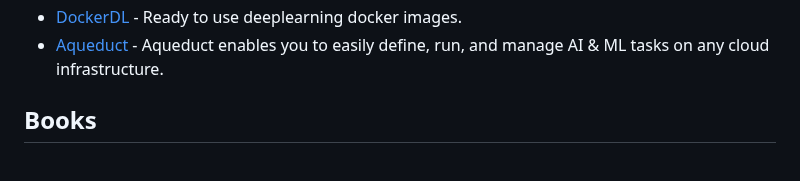
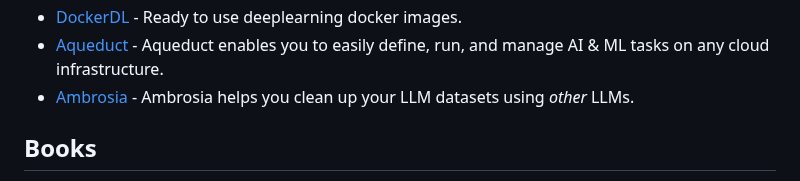
Before and after one commit to josephmisiti/awesome-machine-learning, a Markdown page: README.md, the part around the change. GitHub-like rendering.

Commit message:
Add Ambrosia

```diff
--- a/README.md
+++ b/README.md
@@ -1764,6 +1764,7 @@ be
 * [MLEM](https://github.com/iterative/mlem) - Version and deploy your ML models following GitOps principles
 * [DockerDL](https://github.com/matifali/dockerdl) - Ready to use deeplearning docker images.
 * [Aqueduct](https://github.com/aqueducthq/aqueduct) - Aqueduct enables you to easily define, run, and manage AI & ML tasks on any cloud infrastructure.
+* [Ambrosia](https://github.com/reactorsh/ambrosia) - Ambrosia helps you clean up your LLM datasets using _other_ LLMs.
 
 <a name="books"></a>
 ## Books
```
